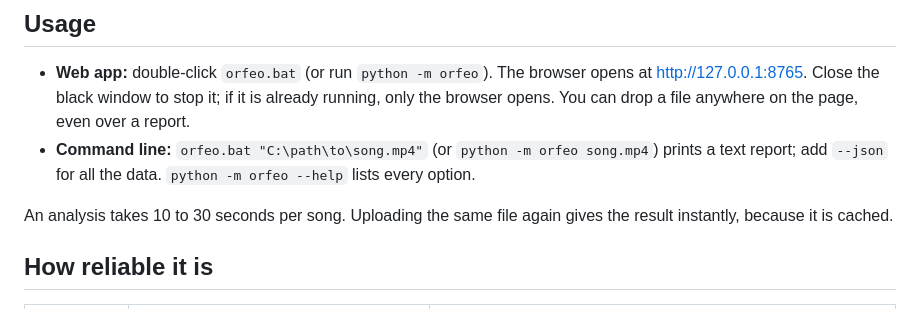
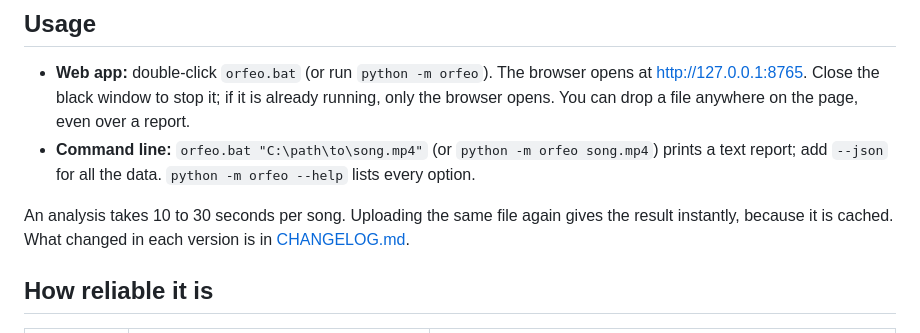
Before and after one commit to KeuqS/Tonos, a Markdown page: README.md, the part around the change. Rendered like a GitHub page.

```diff
--- a/README.md
+++ b/README.md
@@ -67,7 +67,7 @@ python -m orfeo --preload
   text report; add `--json` for all the data. `python -m orfeo --help` lists every option.
 
 An analysis takes 10 to 30 seconds per song. Uploading the same file again gives the result
-instantly, because it is cached.
+instantly, because it is cached. What changed in each version is in [CHANGELOG.md](CHANGELOG.md).
 
 ## How reliable it is
 
```
Also changed, not shown: CHANGELOG.md (added, +52 -0 lines).
